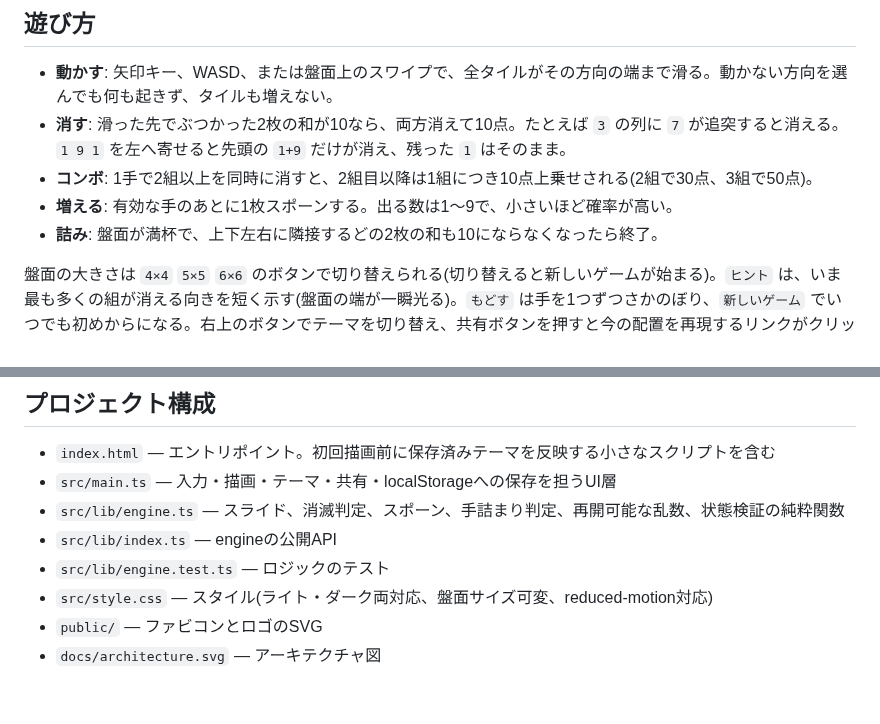
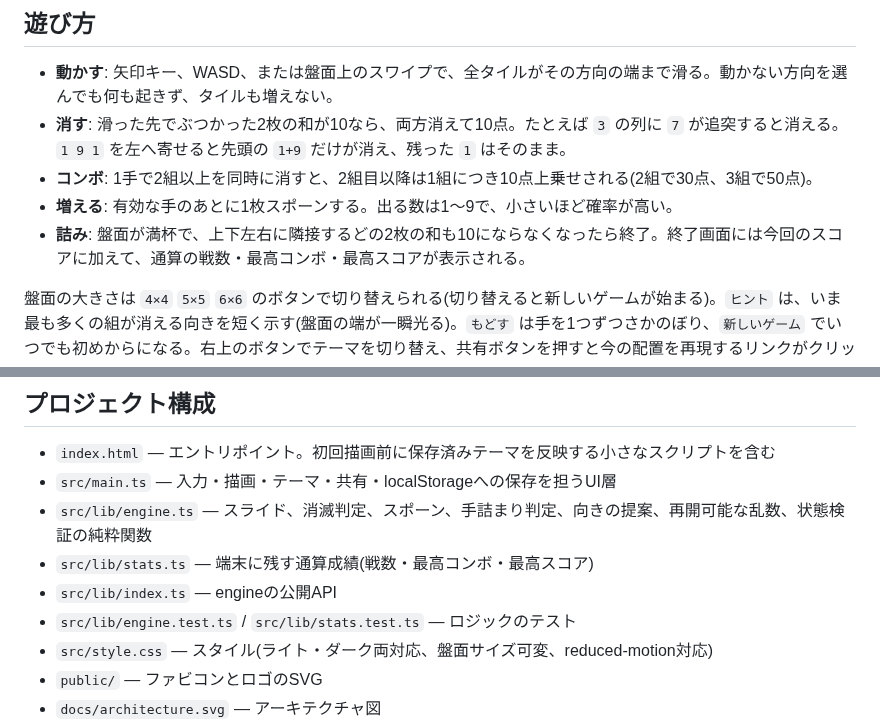
Before and after one commit to miruky/kasanari, a Markdown page: README.md, 2 parts joined by grey strips. GitHub-like rendering; blank space fills up the shorter version.

Commit message:
通算成績の表示と構成をREADMEへ反映する

```diff
--- a/README.md
+++ b/README.md
@@ -46,7 +46,7 @@ UIフレームワークやランタイム依存は持たず、描画は素のDOM
 - **消す**: 滑った先でぶつかった2枚の和が10なら、両方消えて10点。たとえば `3` の列に `7` が追突すると消える。`1 9 1` を左へ寄せると先頭の `1+9` だけが消え、残った `1` はそのまま。
 - **コンボ**: 1手で2組以上を同時に消すと、2組目以降は1組につき10点上乗せされる(2組で30点、3組で50点)。
 - **増える**: 有効な手のあとに1枚スポーンする。出る数は1〜9で、小さいほど確率が高い。
-- **詰み**: 盤面が満杯で、上下左右に隣接するどの2枚の和も10にならなくなったら終了。
+- **詰み**: 盤面が満杯で、上下左右に隣接するどの2枚の和も10にならなくなったら終了。終了画面には今回のスコアに加えて、通算の戦数・最高コンボ・最高スコアが表示される。
 
 盤面の大きさは `4×4` `5×5` `6×6` のボタンで切り替えられる(切り替えると新しいゲームが始まる)。`ヒント` は、いま最も多くの組が消える向きを短く示す(盤面の端が一瞬光る)。`もどす` は手を1つずつさかのぼり、`新しいゲーム` でいつでも初めからになる。右上のボタンでテーマを切り替え、共有ボタンを押すと今の配置を再現するリンクがクリップボードにコピーされる。
 
@@ -86,9 +86,10 @@ const snapshot = { seed: 42, draws: rng.draws() };
 
 - `index.html` — エントリポイント。初回描画前に保存済みテーマを反映する小さなスクリプトを含む
 - `src/main.ts` — 入力・描画・テーマ・共有・localStorageへの保存を担うUI層
-- `src/lib/engine.ts` — スライド、消滅判定、スポーン、手詰まり判定、再開可能な乱数、状態検証の純粋関数
+- `src/lib/engine.ts` — スライド、消滅判定、スポーン、手詰まり判定、向きの提案、再開可能な乱数、状態検証の純粋関数
+- `src/lib/stats.ts` — 端末に残す通算成績(戦数・最高コンボ・最高スコア)
 - `src/lib/index.ts` — engineの公開API
-- `src/lib/engine.test.ts` — ロジックのテスト
+- `src/lib/engine.test.ts` / `src/lib/stats.test.ts` — ロジックのテスト
 - `src/style.css` — スタイル(ライト・ダーク両対応、盤面サイズ可変、reduced-motion対応)
 - `public/` — ファビコンとロゴのSVG
 - `docs/architecture.svg` — アーキテクチャ図
```
